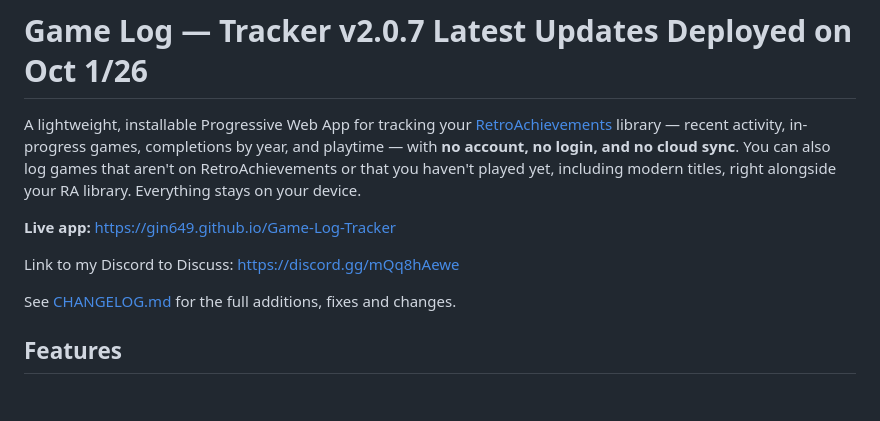
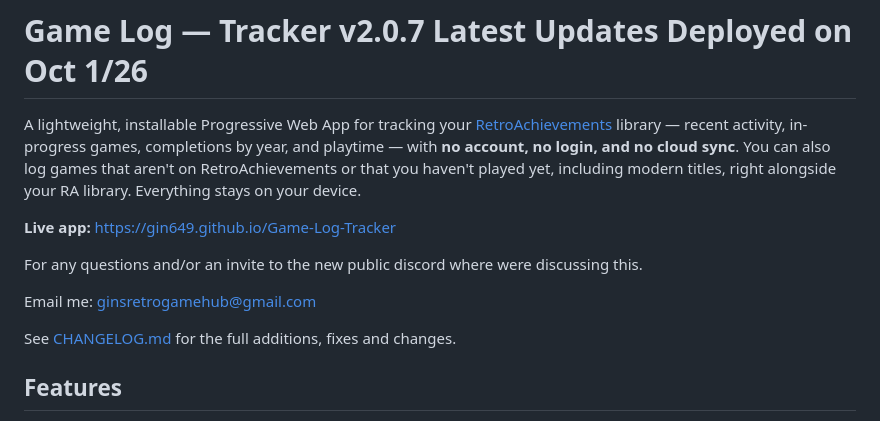
Before and after one commit to Gin649/Game-Log-Tracker, a Markdown page: README.md, the part around the change. Rendered like a GitHub page; blank space fills up the shorter version.

```diff
--- a/README.md
+++ b/README.md
@@ -4,7 +4,9 @@ A lightweight, installable Progressive Web App for tracking your [RetroAchieveme
 
 **Live app:** <https://gin649.github.io/Game-Log-Tracker>
 
-Link to my Discord to Discuss: <https://discord.gg/mQq8hAewe>
+For any questions and/or an invite to the new public discord where were discussing this.
+
+Email me: ginsretrogamehub@gmail.com
 
 See [CHANGELOG.md](CHANGELOG.md) for the full additions, fixes and changes.
 
```
